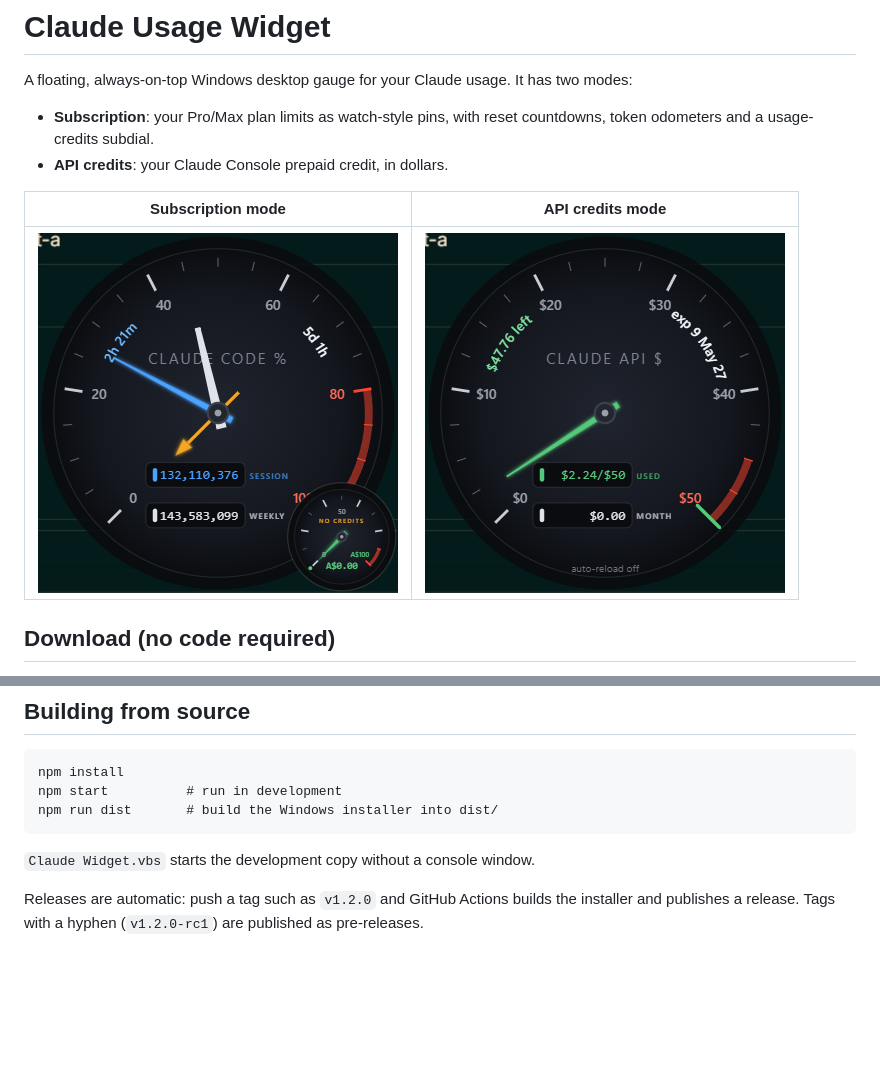
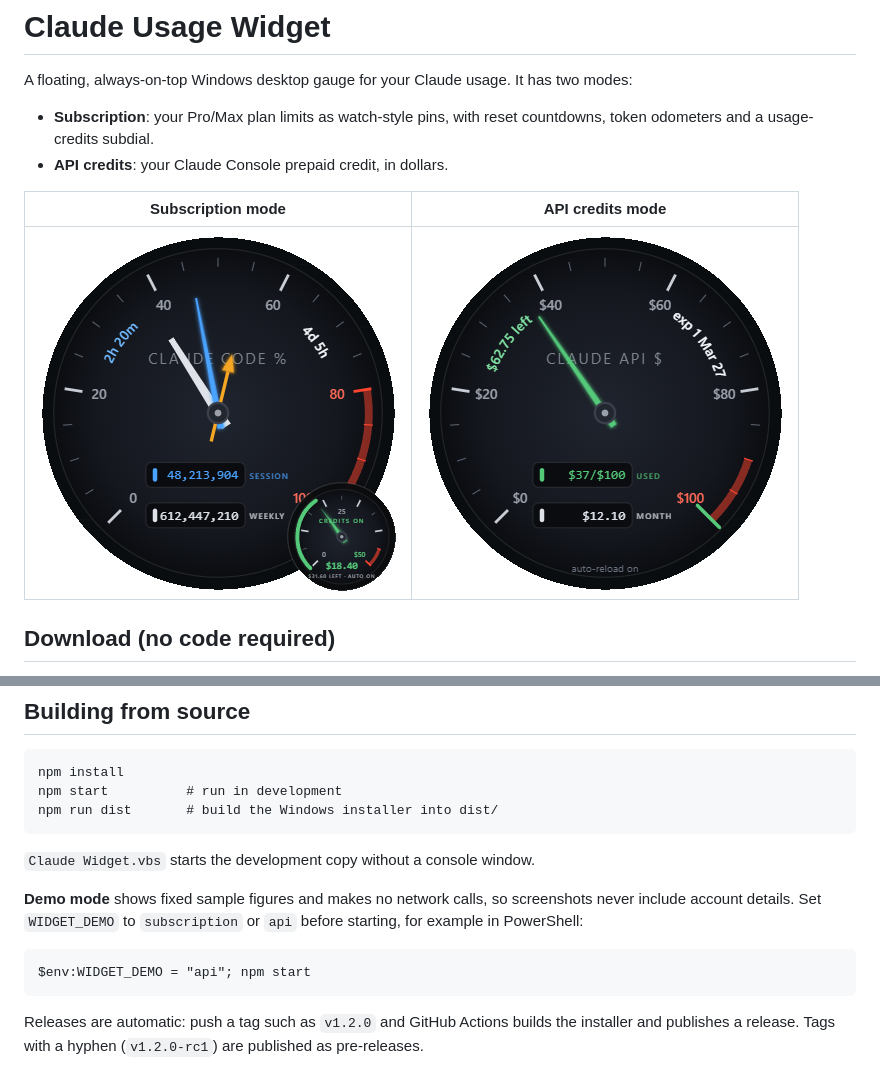
Before and after one commit to matthelam/claude-windows-widget, a Markdown page: README.md, 2 parts joined by grey strips. Rendered like a GitHub page; pictures changed too: docs/widget-api.png, docs/widget.png; blank space fills up the shorter version.

````diff
--- a/README.md
+++ b/README.md
@@ -129,6 +129,14 @@ npm run dist       # build the Windows installer into dist/
 
 `Claude Widget.vbs` starts the development copy without a console window.
 
+**Demo mode** shows fixed sample figures and makes no network calls, so
+screenshots never include account details. Set `WIDGET_DEMO` to
+`subscription` or `api` before starting, for example in PowerShell:
+
+```
+$env:WIDGET_DEMO = "api"; npm start
+```
+
 Releases are automatic: push a tag such as `v1.2.0` and GitHub Actions builds
 the installer and publishes a release. Tags with a hyphen (`v1.2.0-rc1`) are
 published as pre-releases.
````
Also changed, not shown: 2 other files.
